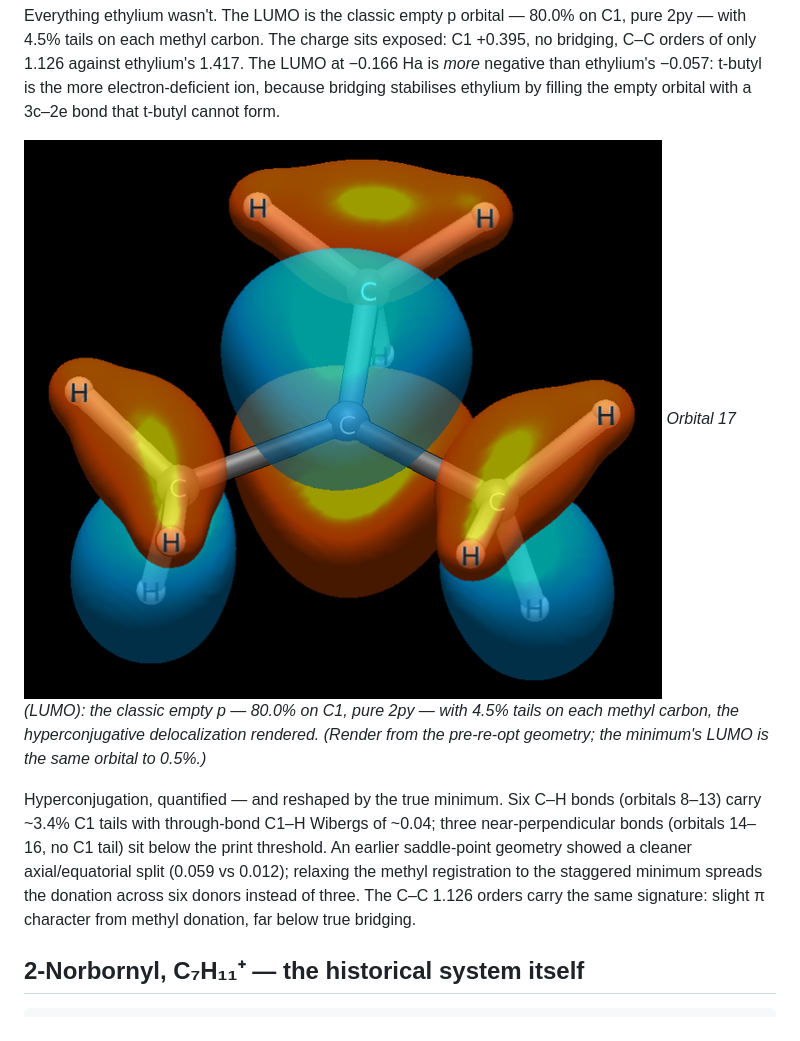
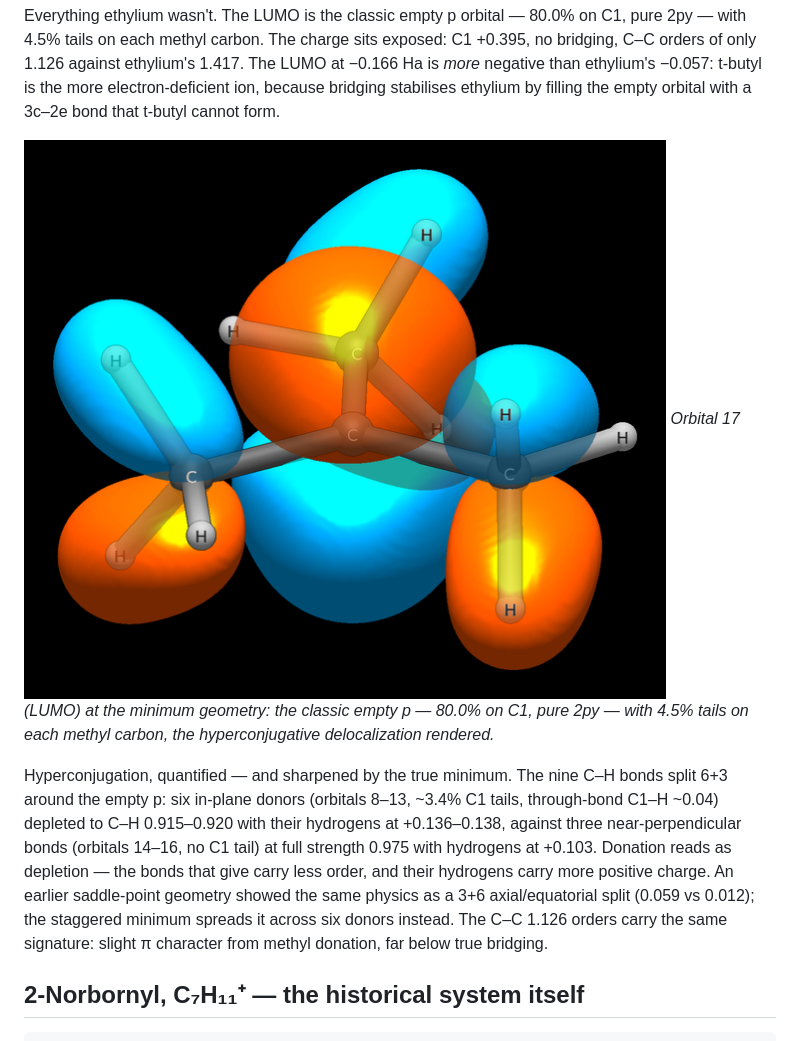
Before and after one commit to exergonic/avo_ibo, a Markdown page: examples/carbocations.md, the part around the change. Drawn GitHub-style; pictures changed too: examples/img/tbutyl_lumo_empty_p.png.

Commit message:
docs: minimum-geometry t-butyl LUMO; 6+3 hyperconjugation split

```diff
--- a/examples/carbocations.md
+++ b/examples/carbocations.md
@@ -92,19 +92,21 @@ bridging stabilises ethylium by filling the empty orbital with a 3c–2e
 bond that t-butyl cannot form.
 
 ![tert-Butyl LUMO — empty p on the carbenium carbon](img/tbutyl_lumo_empty_p.png)
-*Orbital 17 (LUMO): the classic empty p — 80.0% on C1, pure 2py —
-with 4.5% tails on each methyl carbon, the hyperconjugative
-delocalization rendered. (Render from the pre-re-opt geometry; the
-minimum's LUMO is the same orbital to 0.5%.)*
+*Orbital 17 (LUMO) at the minimum geometry: the classic empty p —
+80.0% on C1, pure 2py — with 4.5% tails on each methyl carbon, the
+hyperconjugative delocalization rendered.*
 
-Hyperconjugation, quantified — and reshaped by the true minimum. Six
-C–H bonds (orbitals 8–13) carry ~3.4% C1 tails with through-bond C1–H
-Wibergs of ~0.04; three near-perpendicular bonds (orbitals 14–16, no
-C1 tail) sit below the print threshold. An earlier saddle-point
-geometry showed a cleaner axial/equatorial split (0.059 vs 0.012);
-relaxing the methyl registration to the staggered minimum spreads the
-donation across six donors instead of three. The C–C 1.126 orders carry
-the same signature: slight π character from methyl donation, far below
+Hyperconjugation, quantified — and sharpened by the true minimum. The
+nine C–H bonds split 6+3 around the empty p: six in-plane donors
+(orbitals 8–13, ~3.4% C1 tails, through-bond C1–H ~0.04) depleted to
+C–H 0.915–0.920 with their hydrogens at +0.136–0.138, against three
+near-perpendicular bonds (orbitals 14–16, no C1 tail) at full strength
+0.975 with hydrogens at +0.103. Donation reads as depletion — the bonds
+that give carry less order, and their hydrogens carry more positive
+charge. An earlier saddle-point geometry showed the same physics as a
+3+6 axial/equatorial split (0.059 vs 0.012); the staggered minimum
+spreads it across six donors instead. The C–C 1.126 orders carry the
+same signature: slight π character from methyl donation, far below
 true bridging.
 
 ## 2-Norbornyl, C₇H₁₁⁺ — the historical system itself
```
